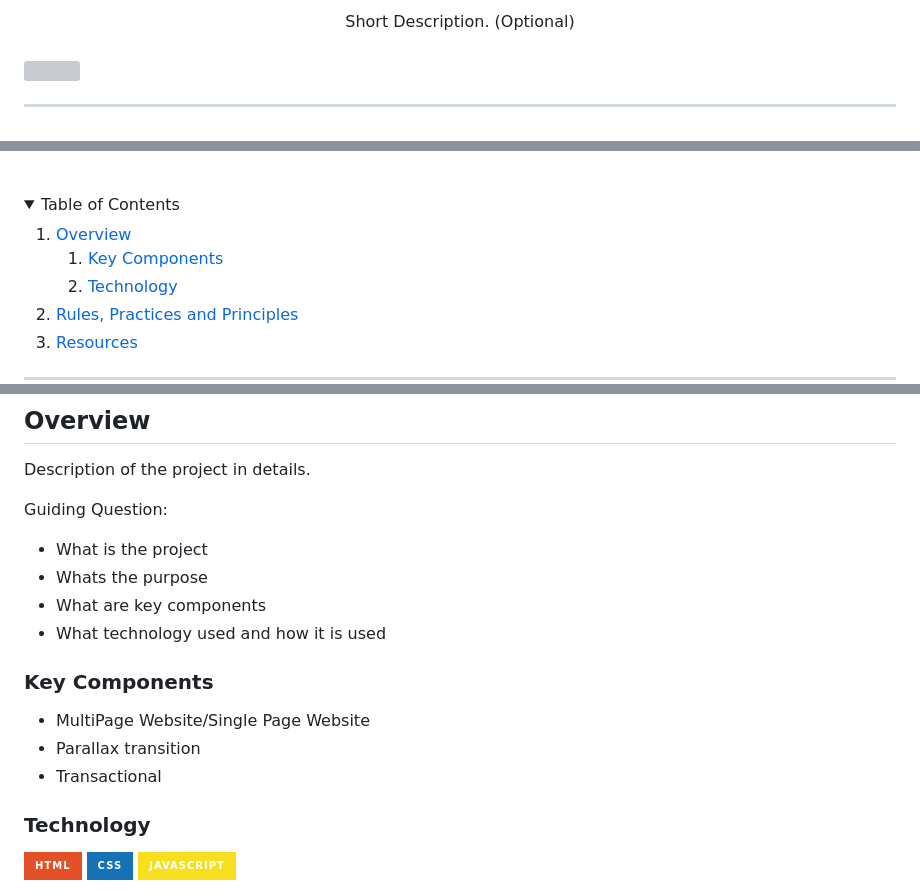
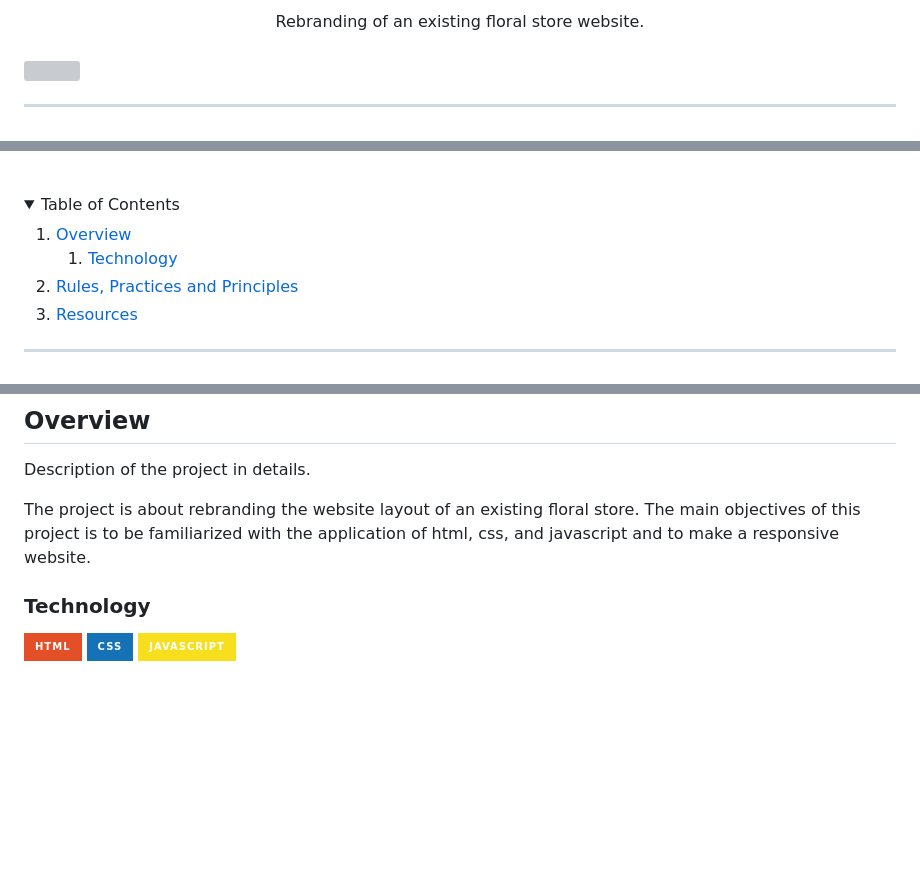
Before and after one commit to Marzalado-feutech/WD-Flower-Shop, a Markdown page: readme.md, 3 parts joined by grey strips. Drawn GitHub-style; folded sections open; badges without logos; blank space fills up the shorter version; grey boxes are pictures that could not be loaded.

```diff
--- a/readme.md
+++ b/readme.md
@@ -15,5 +15,5 @@
 <div align="center">
-  Short Description. (Optional)
+  Rebranding of an existing floral store website.
 </div>
 
 <br />
@@ -34,9 +31,6 @@
     <li>
       <a href="#overview">Overview</a>
       <ol>
-        <li>
-          <a href="#key-components">Key Components</a>
-        </li>
         <li>
           <a href="#technology">Technology</a>
         </li>
@@ -60,17 +51,7 @@
 Description of the project in details.
 
-Guiding Question:
-- What is the project
-- Whats the purpose
-- What are key components
-- What technology used and how it is used
+The project is about rebranding the website layout of an existing floral store. The main objectives of this project is to be familiarized with the application of html, css, and javascript and to make a responsive website.
 
-### Key Components
-<!-- TODO: List of Key Components -->
-<!-- The following are just sample -->
-- MultiPage Website/Single Page Website
-- Parallax transition
-- Transactional
 
 ### Technology
 <!-- TODO: List of Technology Used -->
```
Also changed, not shown: other parts of readme.md (+4 -10 lines).
